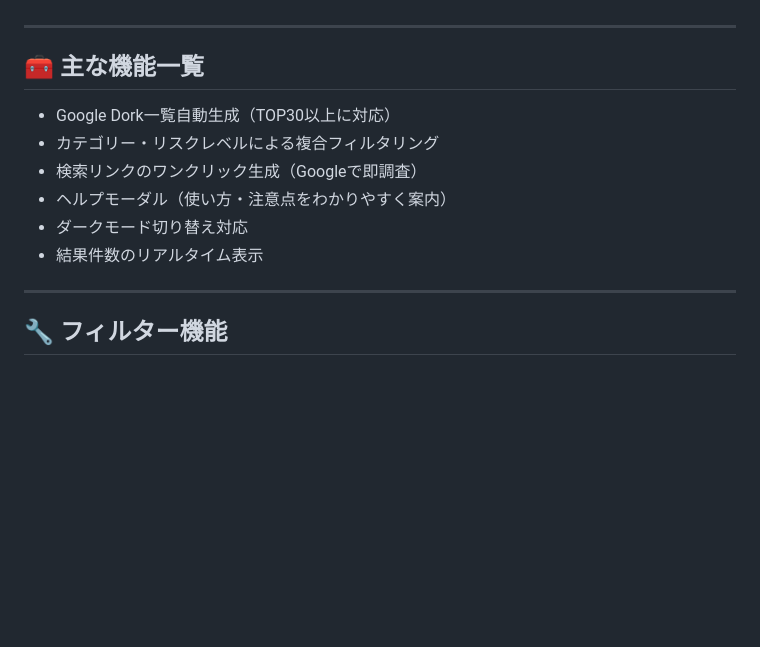
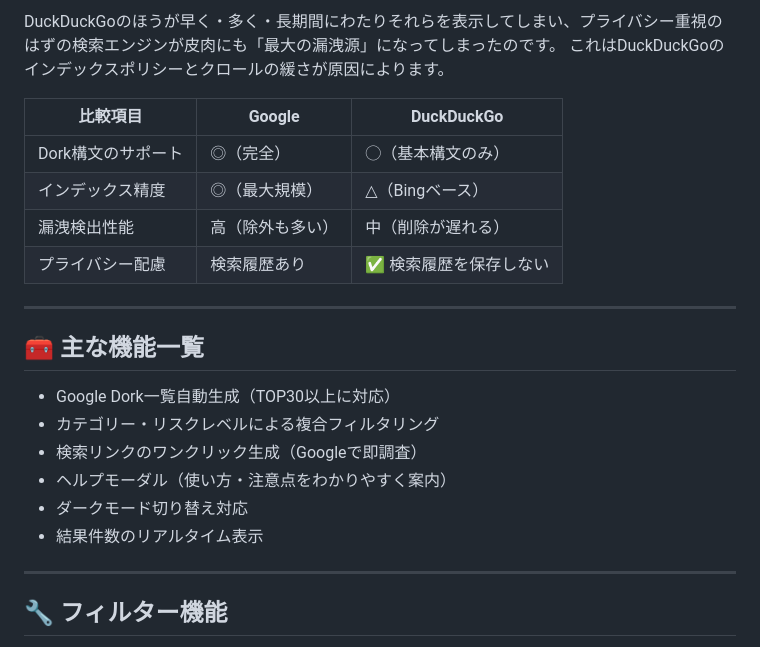
Before and after one commit to ipusiron/dork-watcher, a Markdown page: README.md, the part around the change printed below. Rendered like a GitHub page; blank space fills up the shorter version.

```diff
--- a/README.md
+++ b/README.md
@@ -44,4 +65,15 @@
+DuckDuckGoのほうが早く・多く・長期間にわたりそれらを表示してしまい、プライバシー重視のはずの検索エンジンが皮肉にも「最大の漏洩源」になってしまったのです。
+これはDuckDuckGoのインデックスポリシーとクロールの緩さが原因によります。
+
+| 比較項目        | Google   | DuckDuckGo   |
+| ----------- | -------- | ------------ |
+| Dork構文のサポート | ◎（完全）    | ◯（基本構文のみ）    |
+| インデックス精度    | ◎（最大規模）  | △（Bingベース）   |
+| 漏洩検出性能      | 高（除外も多い） | 中（削除が遅れる）    |
+| プライバシー配慮    | 検索履歴あり   | ✅ 検索履歴を保存しない |
+
 ---
+
 ## 🧰 主な機能一覧
 
 - Google Dork一覧自動生成（TOP30以上に対応）
@@ -52,6 +84,7 @@
 - 結果件数のリアルタイム表示
 
 ---
+
 ## 🔧 フィルター機能
 
 Dork Watcherでは、複数のDorkクエリの中から、必要なものだけを絞り込んで表示するためのフィルター機能を搭載しています。
```
Also changed, not shown: other parts of README.md (+24 -1 lines), assets/ddg_chatgpt_share.png (added).
